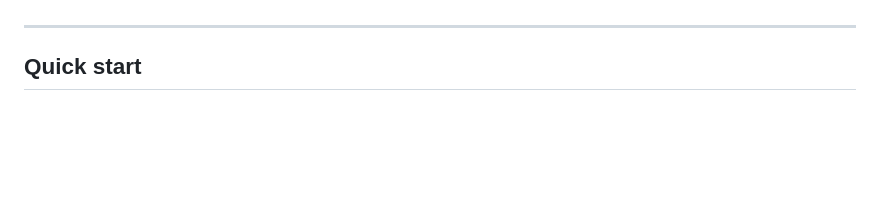
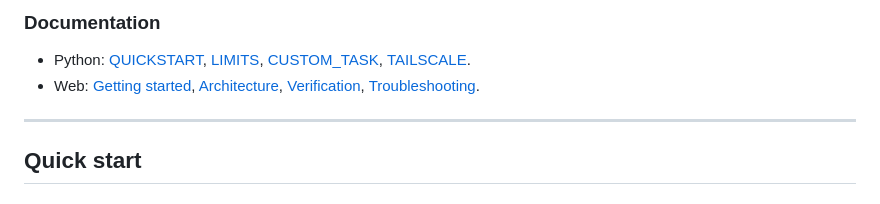
Before and after one commit to Cultinomics/DaisyChain-Train, a Markdown page: README.md, the part around one of its changes. Drawn GitHub-style; blank space fills up the shorter version.

Commit message:
Upload README.md with huggingface_hub

```diff
--- a/README.md
+++ b/README.md
@@ -38,3 +133,10 @@ it is **not** a substitute for a real GPU on large models. Full envelope in
+### Documentation
+- Python: [QUICKSTART](docs/QUICKSTART.md), [LIMITS](docs/LIMITS.md),
+  [CUSTOM_TASK](docs/CUSTOM_TASK.md), [TAILSCALE](docs/TAILSCALE.md).
+- Web: [Getting started](web/docs/GETTING_STARTED.md),
+  [Architecture](web/docs/ARCHITECTURE.md),
+  [Verification](web/docs/VERIFICATION.md),
+  [Troubleshooting](web/docs/TROUBLESHOOTING.md).
 
 ---
 
```
Also changed, not shown: other parts of README.md (+95 -0 lines).
